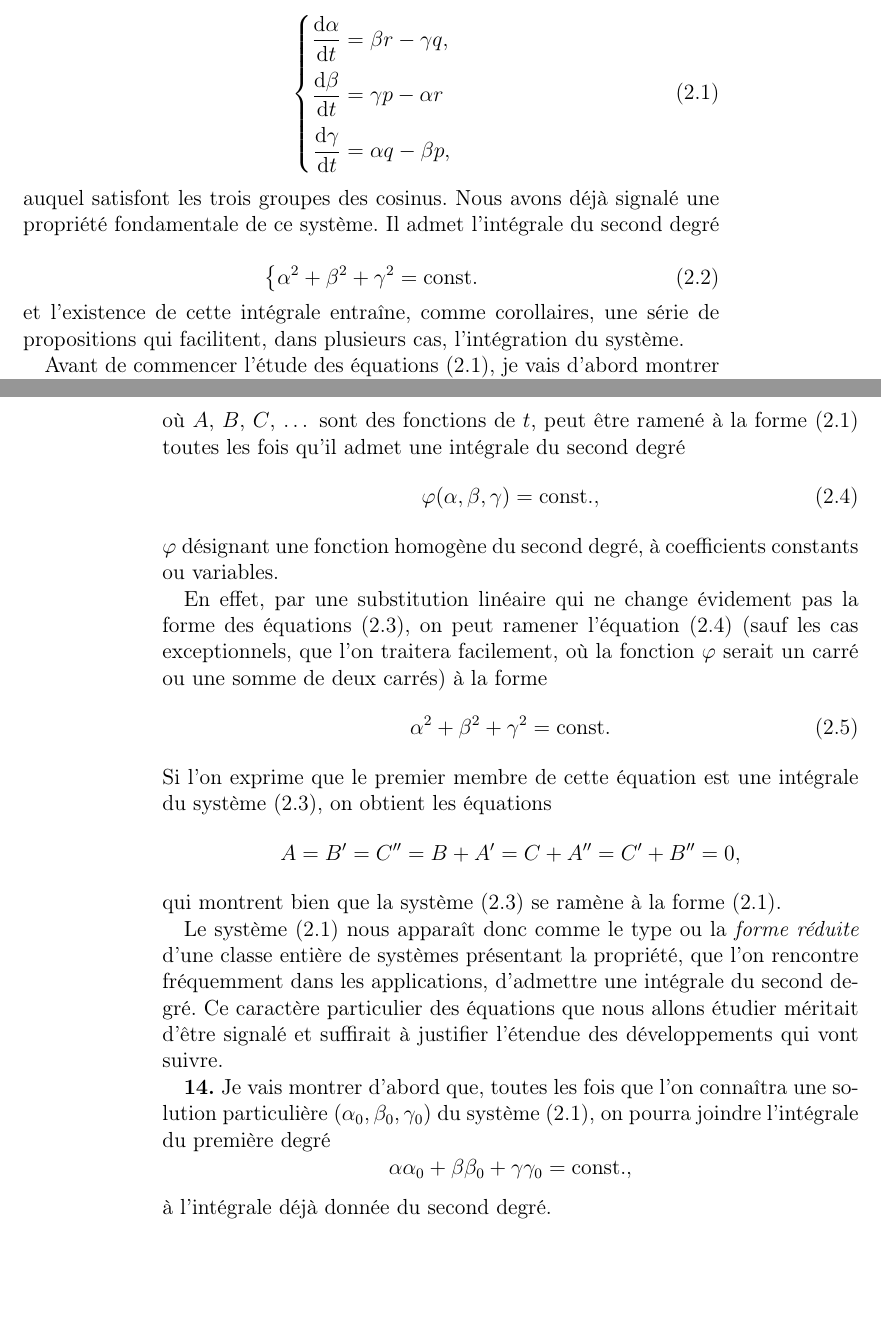
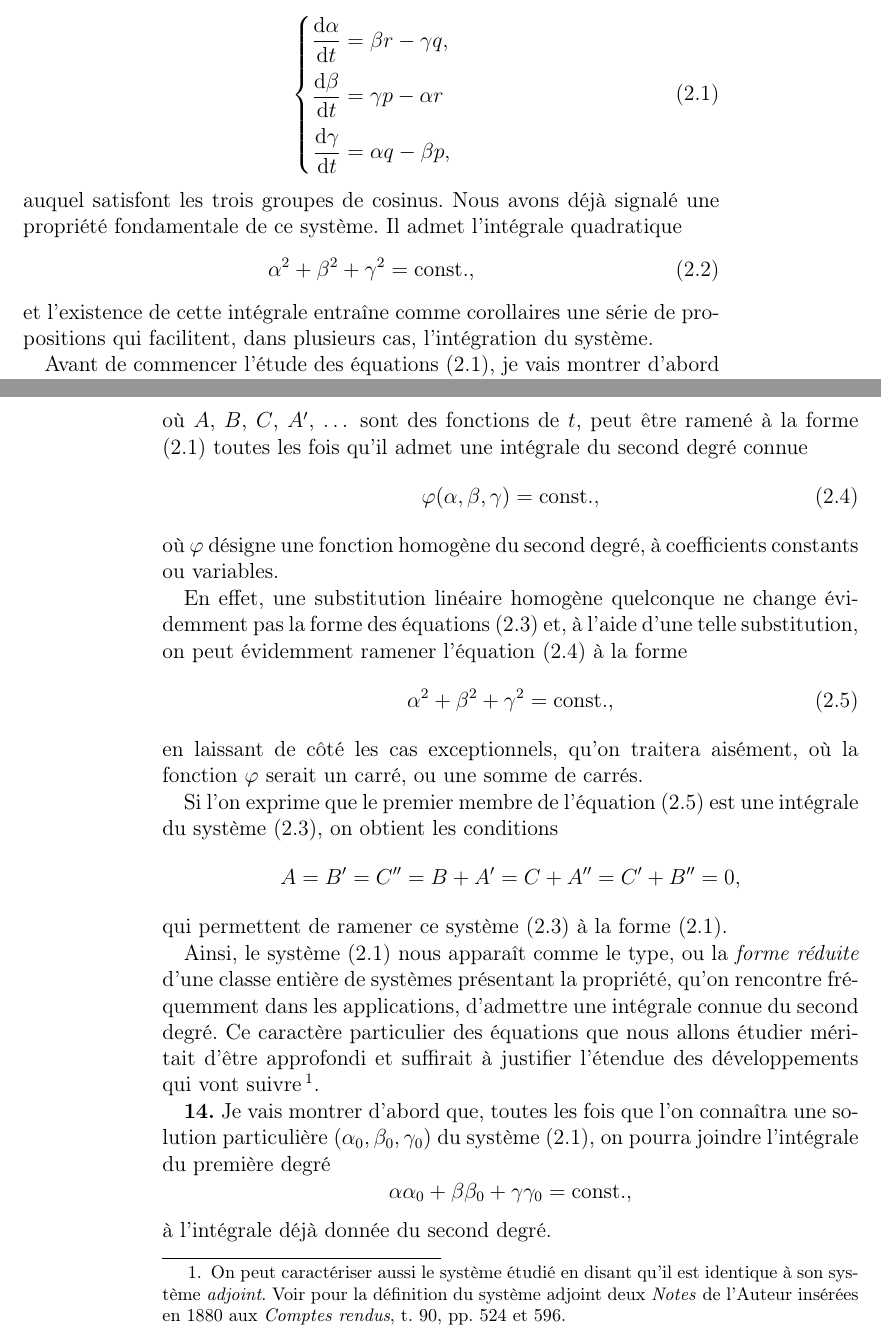
Before and after one commit to apetresc/Lecons-Sur-La-Theorie-Generale-Des-Surfaces, a LaTeX book (src/fr/master.tex, which reads src/fr/chapter-2/chapter-2.tex): two parts of pages 29 and 30 of 34 before the commit and two parts of pages 29 and 30 of 36 after it, joined at a grey line, cut so that both start at the same text, the shorter picture padded with empty space. Compiled offline with pdfLaTeX.

Commit message:
Converted Chapter 2 verse 13 to 2nd edition

```diff
--- a/src/fr/chapter-2/chapter-2.tex
+++ b/src/fr/chapter-2/chapter-2.tex
@@ -12,18 +12,17 @@
 \frac{\d{\gamma}}{\d{t}} &= \alpha q - \beta p,
 \end{aligned} \label{eqn-2.1}
 \end{empheq}
-auquel satisfont les trois groupes des cosinus. Nous avons déjà signalé une propriété fondamentale de ce système. Il
-admet l'intégrale du second degré
-
-\begin{empheq}[left=\empheqlbrace]{equation}
+auquel satisfont les trois groupes de cosinus. Nous avons déjà signalé une propriété fondamentale de ce système. Il
+admet l'intégrale quadratique
+\begin{equation}
 \begin{aligned}
-\alpha^2 + \beta^2 + \gamma^2 = \textrm{const.}
+\alpha^2 + \beta^2 + \gamma^2 = \textrm{const.,}
 \end{aligned} \label{eqn-2.2}
-\end{empheq}
-et l'existence de cette intégrale entraîne, comme corollaires, une série de propositions qui facilitent, dans plusieurs
+\end{equation}
+et l'existence de cette intégrale entraîne comme corollaires une série de propositions qui facilitent, dans plusieurs
 cas, l'intégration du système.
 
-Avant de commencer l'étude des équations (\ref{eqn-2.1}), je vais d'abord montrer que tout système linéaire de la forme
+Avant de commencer l'étude des équations (\ref{eqn-2.1}), je vais montrer d'abord que tout système linéaire de la forme
 \begin{empheq}[left=\empheqlbrace]{equation}
 \begin{aligned}
 \frac{\d{\alpha}}{\d{t}} &= A\alpha + B\beta + C\gamma, \\
@@ -31,32 +30,36 @@ Avant de commencer l'étude des équations (\ref{eqn-2.1}), je vais d'abord mont
 \frac{\d{\gamma}}{\d{t}} &= A''\alpha + B''\beta + C''\gamma,
 \end{aligned} \label{eqn-2.3}
 \end{empheq}
-où $A$, $B$, $C$, \dots\, sont des fonctions de $t$, peut être ramené à la forme (\ref{eqn-2.1}) toutes les fois qu'il
-admet une intégrale du second degré
+où $A$, $B$, $C$, $A'$, \dots\, sont des fonctions de $t$, peut être ramené à la forme (\ref{eqn-2.1}) toutes les fois
+qu'il admet une intégrale du second degré connue
 \begin{equation}
 \varphi(\alpha, \beta, \gamma) = \textrm{const.},
 \label{eqn-2.4}
 \end{equation}
-$\varphi$ désignant une fonction homogène du second degré, à coefficients constants ou variables.
+où $\varphi$ désigne une fonction homogène du second degré, à coefficients constants ou variables.
 
-En effet, par une substitution linéaire qui ne change évidement pas la forme des équations (\ref{eqn-2.3}), on peut
-ramener l'équation (\ref{eqn-2.4}) (sauf les cas exceptionnels, que l'on traitera facilement, où la fonction $\varphi$
-serait un carré ou une somme de deux carrés) à la forme
+En effet, une substitution linéaire homogène quelconque ne change évidemment pas la forme des équations (\ref{eqn-2.3})
+et, à l'aide d'une telle substitution, on peut évidemment ramener l'équation (\ref{eqn-2.4}) à la forme
 \begin{equation}
-\alpha^2 + \beta^2 + \gamma^2 = \textrm{const.}
+\alpha^2 + \beta^2 + \gamma^2 = \textrm{const.,}
 \label{eqn-2.5}
 \end{equation}
-Si l'on exprime que le premier membre de cette équation est une intégrale du système (\ref{eqn-2.3}), on obtient les
-équations
+en laissant de côté les cas exceptionnels, qu'on traitera aisément, où la fonction $\varphi$ serait un carré, ou une
+somme de carrés.
+
+Si l'on exprime que le premier membre de l'équation (\ref{eqn-2.5}) est une intégrale du système (\ref{eqn-2.3}), on
+obtient les conditions
 \[
 A = B' = C'' = B + A' = C + A'' = C' + B'' = 0,
 \]
-qui montrent bien que la système (\ref{eqn-2.3}) se ramène à la forme (\ref{eqn-2.1}).
+qui permettent de ramener ce système (\ref{eqn-2.3}) à la forme (\ref{eqn-2.1}).
 
-Le système (\ref{eqn-2.1}) nous apparaît donc comme le type ou la \textit{forme réduite} d'une classe entière de
-systèmes présentant la propriété, que l'on rencontre fréquemment dans les applications, d'admettre une intégrale du
-second degré. Ce caractère particulier des équations que nous allons étudier méritait d'être signalé et suffirait à
-justifier l'étendue des développements qui vont suivre.
+Ainsi, le système (\ref{eqn-2.1}) nous apparaît comme le type, ou la \textit{forme réduite} d'une classe entière de
+systèmes présentant la propriété, qu'on rencontre fréquemment dans les applications, d'admettre une intégrale connue du
+second degré. Ce caractère particulier des équations que nous allons étudier méritait d'être approfondi et suffirait à
+justifier l'étendue des développements qui vont suivre\footnote{On peut caractériser aussi le système étudié en disant
+qu'il est identique à son système \textit{adjoint}. Voir pour la définition du système adjoint deux \textit{Notes} de
+l'Auteur insérées en 1880 aux \textit{Comptes rendus}, t. 90, pp. 524 et 596.}.
 
 \textbf{14.} Je vais montrer d'abord que, toutes les fois que l'on connaîtra une solution particulière $(\alpha_0,
 \beta_0, \gamma_0)$ du système (\ref{eqn-2.1}), on pourra joindre l'intégrale du première degré
```
